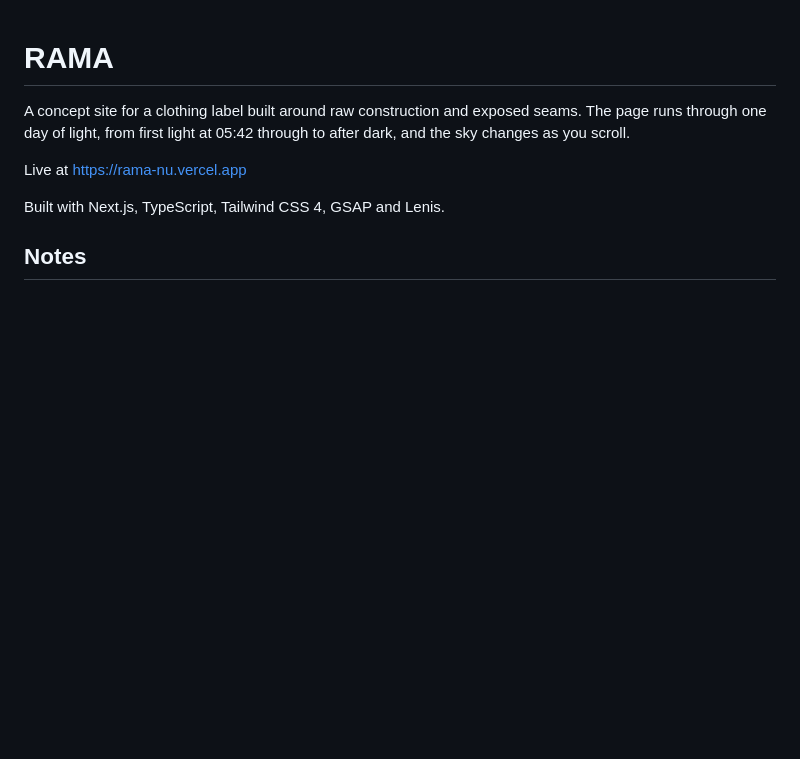
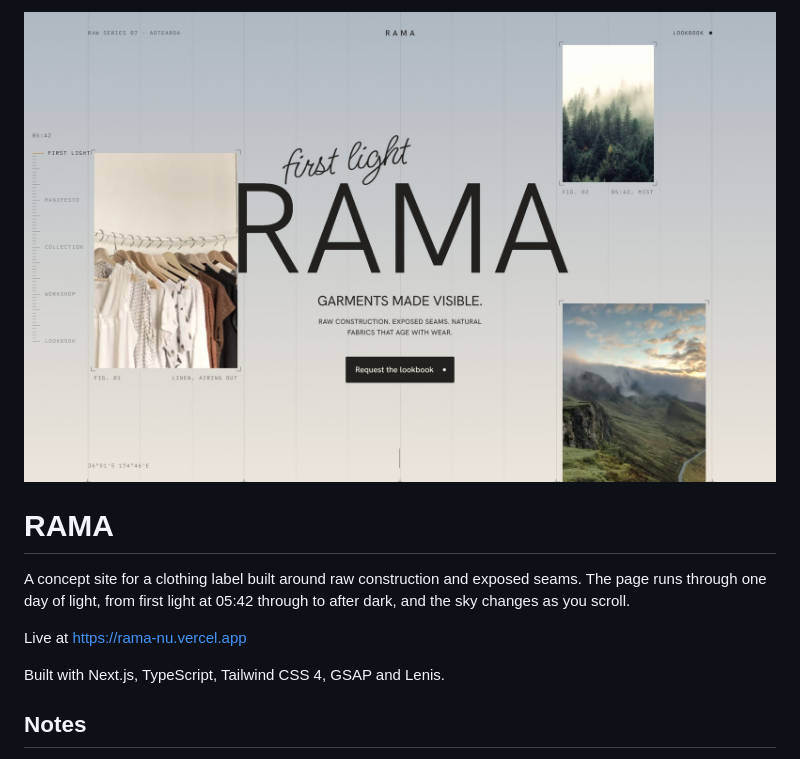
Before and after one commit to ali-harrison/rama, a Markdown page: README.md, the part around the change. GitHub-like rendering; pictures changed too: docs/screenshot.jpg (added); blank space fills up the shorter version.

Commit message:
Add a screenshot to the README

```diff
--- a/README.md
+++ b/README.md
@@ -1,3 +1,5 @@
+![The RAMA homepage at first light, with the title over a pale sky between three photos.](docs/screenshot.jpg)
+
 # RAMA
 
 A concept site for a clothing label built around raw construction and exposed seams. The page runs through one day of light, from first light at 05:42 through to after dark, and the sky changes as you scroll.
```
